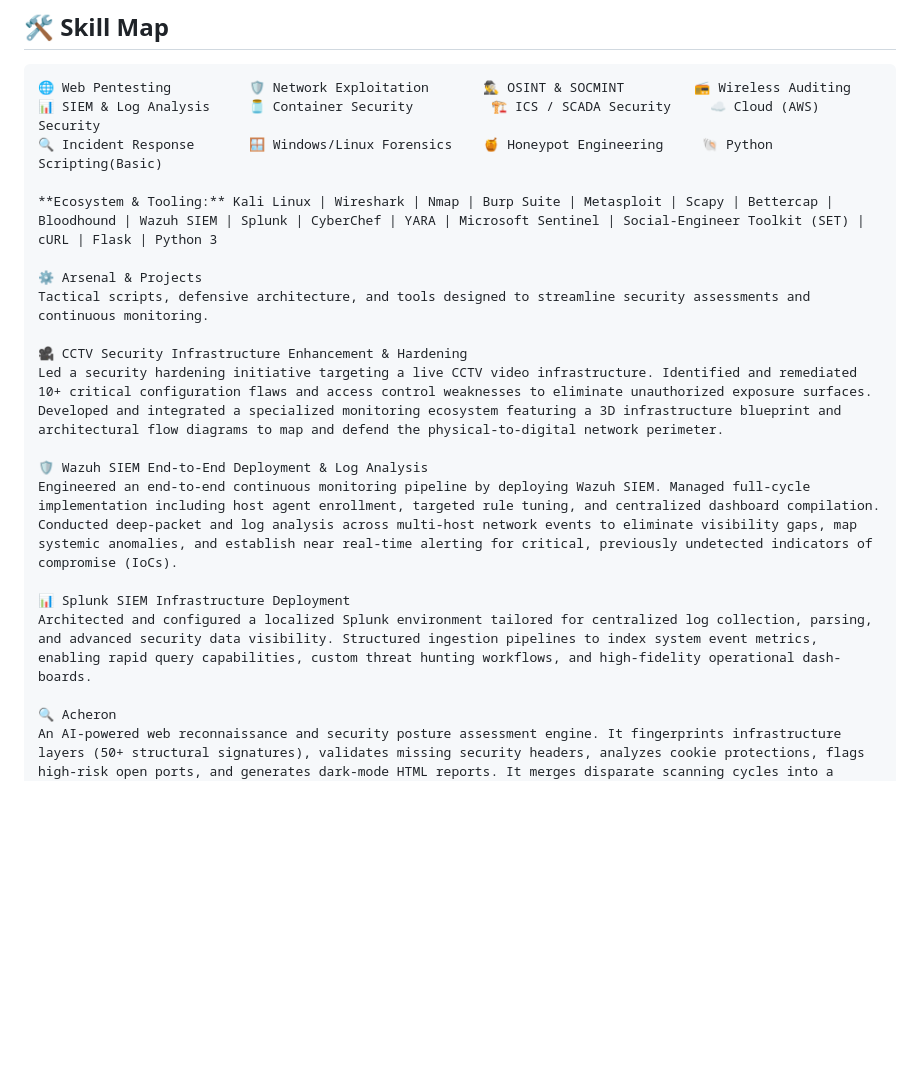
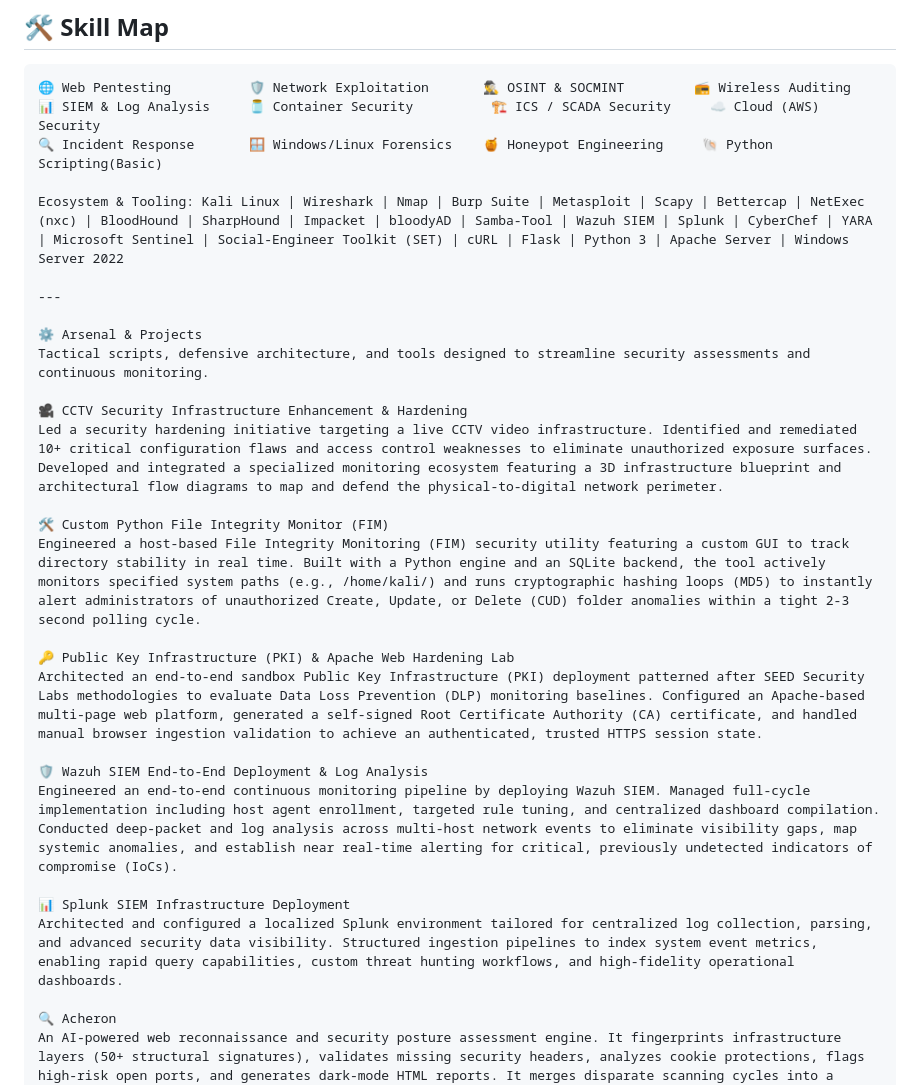
Before and after one commit to MaheenRizwan23/portfoilo, a Markdown page: README.md, the part around one of its changes. Drawn GitHub-style; blank space fills up the shorter version.

```diff
--- a/README.md
+++ b/README.md
@@ -16,7 +16,9 @@ My approach balances technical persistence with active community engagement—hu
 📊 SIEM & Log Analysis     🫙 Container Security          🏗️ ICS / SCADA Security     ☁️ Cloud (AWS) Security
 🔍 Incident Response       🪟 Windows/Linux Forensics    🍯 Honeypot Engineering     🐚 Python Scripting(Basic)
 
-**Ecosystem & Tooling:** Kali Linux | Wireshark | Nmap | Burp Suite | Metasploit | Scapy | Bettercap | Bloodhound | Wazuh SIEM | Splunk | CyberChef | YARA | Microsoft Sentinel | Social-Engineer Toolkit (SET) | cURL | Flask | Python 3
+Ecosystem & Tooling: Kali Linux | Wireshark | Nmap | Burp Suite | Metasploit | Scapy | Bettercap | NetExec (nxc) | BloodHound | SharpHound | Impacket | bloodyAD | Samba-Tool | Wazuh SIEM | Splunk | CyberChef | YARA | Microsoft Sentinel | Social-Engineer Toolkit (SET) | cURL | Flask | Python 3 | Apache Server | Windows Server 2022
+
+---
 
 ⚙️ Arsenal & Projects
 Tactical scripts, defensive architecture, and tools designed to streamline security assessments and continuous monitoring.
@@ -24,11 +26,17 @@ Tactical scripts, defensive architecture, and tools designed to streamline secur
 🎥 CCTV Security Infrastructure Enhancement & Hardening
 Led a security hardening initiative targeting a live CCTV video infrastructure. Identified and remediated 10+ critical configuration flaws and access control weaknesses to eliminate unauthorized exposure surfaces. Developed and integrated a specialized monitoring ecosystem featuring a 3D infrastructure blueprint and architectural flow diagrams to map and defend the physical-to-digital network perimeter.
 
+🛠️ Custom Python File Integrity Monitor (FIM)
+Engineered a host-based File Integrity Monitoring (FIM) security utility featuring a custom GUI to track directory stability in real time. Built with a Python engine and an SQLite backend, the tool actively monitors specified system paths (e.g., /home/kali/) and runs cryptographic hashing loops (MD5) to instantly alert administrators of unauthorized Create, Update, or Delete (CUD) folder anomalies within a tight 2-3 second polling cycle.
+
+🔑 Public Key Infrastructure (PKI) & Apache Web Hardening Lab
+Architected an end-to-end sandbox Public Key Infrastructure (PKI) deployment patterned after SEED Security Labs methodologies to evaluate Data Loss Prevention (DLP) monitoring baselines. Configured an Apache-based multi-page web platform, generated a self-signed Root Certificate Authority (CA) certificate, and handled manual browser ingestion validation to achieve an authenticated, trusted HTTPS session state.
+
 🛡️ Wazuh SIEM End-to-End Deployment & Log Analysis
 Engineered an end-to-end continuous monitoring pipeline by deploying Wazuh SIEM. Managed full-cycle implementation including host agent enrollment, targeted rule tuning, and centralized dashboard compilation. Conducted deep-packet and log analysis across multi-host network events to eliminate visibility gaps, map systemic anomalies, and establish near real-time alerting for critical, previously undetected indicators of compromise (IoCs).
 
 📊 Splunk SIEM Infrastructure Deployment
-Architected and configured a localized Splunk environment tailored for centralized log collection, parsing, and advanced security data visibility. Structured ingestion pipelines to index system event metrics, enabling rapid query capabilities, custom threat hunting workflows, and high-fidelity operational dash-boards.
+Architected and configured a localized Splunk environment tailored for centralized log collection, parsing, and advanced security data visibility. Structured ingestion pipelines to index system event metrics, enabling rapid query capabilities, custom threat hunting workflows, and high-fidelity operational dashboards.
 
 🔍 Acheron
 An AI-powered web reconnaissance and security posture assessment engine. It fingerprints infrastructure layers (50+ structural signatures), validates missing security headers, analyzes cookie protections, flags high-risk open ports, and generates dark-mode HTML reports. It merges disparate scanning cycles into a single action.
```
Also changed, not shown: other parts of README.md (+14 -12 lines).
